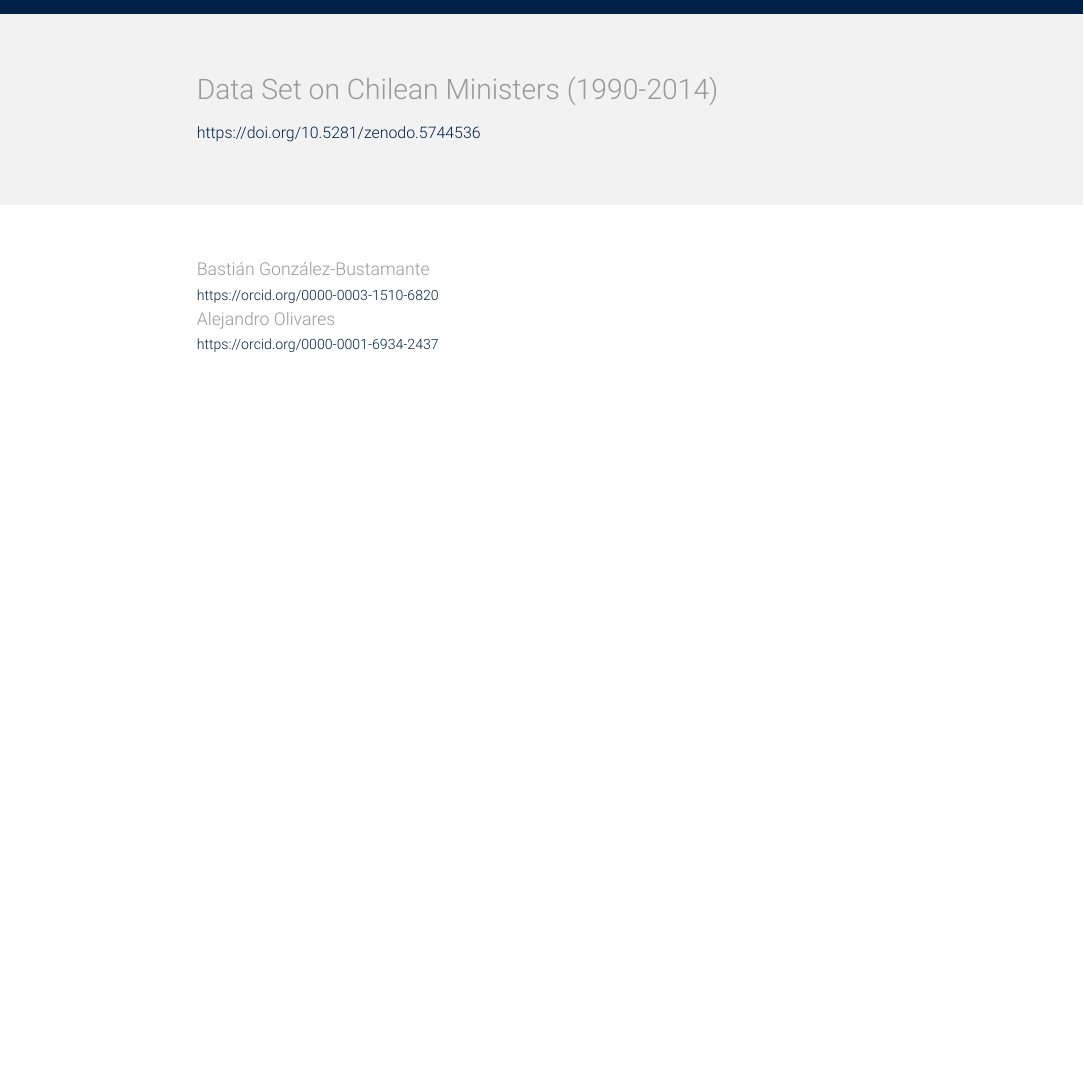
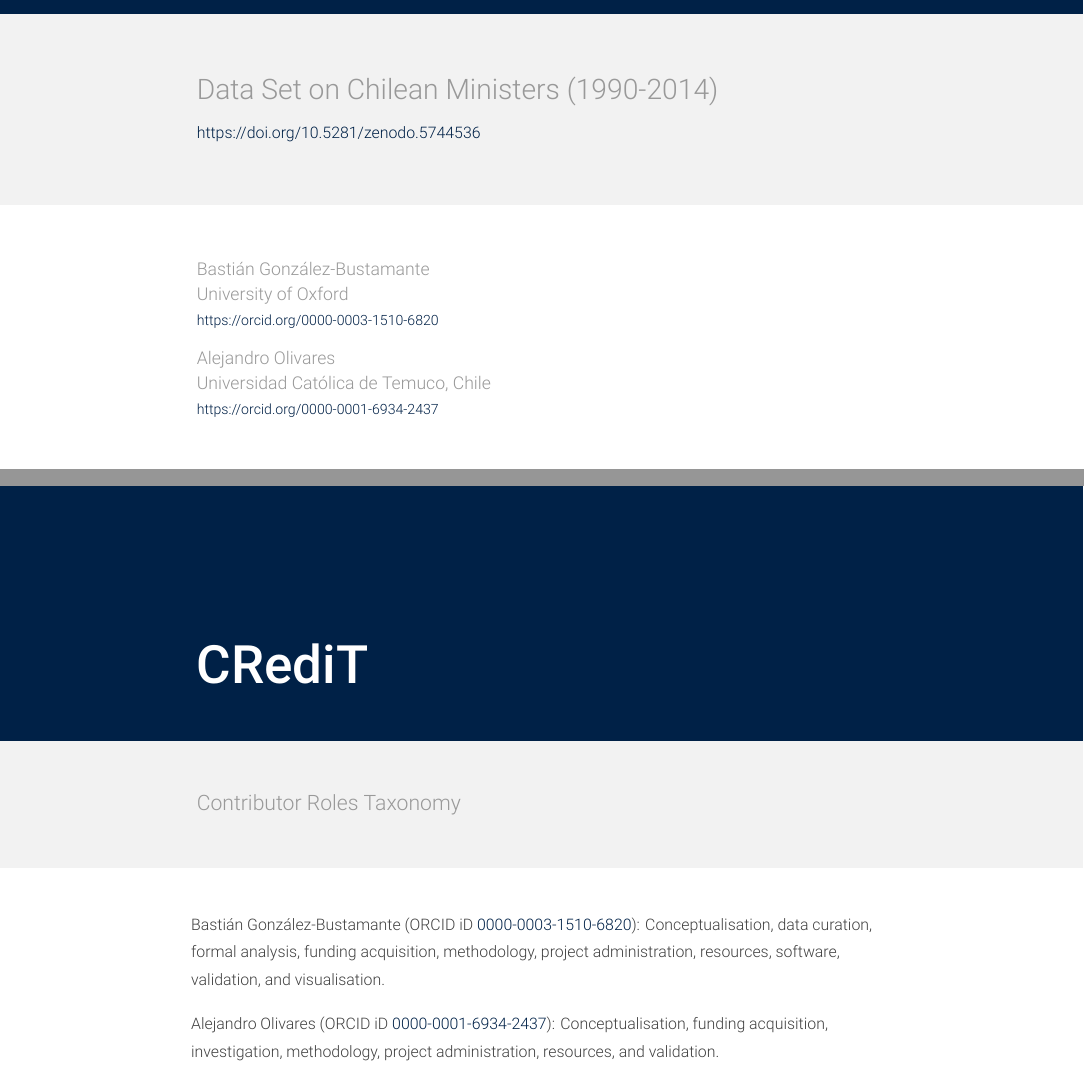
Before and after one commit to bgonzalezbustamante/chilean-ministers, a LaTeX document (docs/codebook_ministers.tex): part of page 1 of 8 before the commit and two parts of pages 1 and 9 of 9 after it, the two joined at a grey line, cut so that both start at the same text, the shorter picture padded with empty space. Compiled offline with XeLaTeX.

Commit message:
Update codebook_ministers.tex

```diff
--- a/docs/codebook_ministers.tex
+++ b/docs/codebook_ministers.tex
@@ -295,6 +295,18 @@ This open-access license allows the data to be shared, reused, adapted as long a
 
 González-Bustamante, B., \& Olivares, A. (2022). Data Set on Chilean Ministers (1990-2014) (Version 3.2.2 -- Old Mode) [Data set]. DOI: \href{https://doi.org/10.5281/zenodo.5744536}{10.5281/zenodo.5744536}
 
+%%%%%%%%%%%%%%%%%%%%%%%%%%%%%%%%%%%%%%%%%%%%%%%%%%
+
+%% CRediT
+
+%%%%%%%%%%%%%%%%%%%%%%%%%%%%%%%%%%%%%%%%%%%%%%%%%%
+
+\headerpage{CRediT}{Contributor Roles Taxonomy}{30}{12}
+
+Bastián González-Bustamante (ORCID iD \href{https://orcid.org/0000-0003-1510-6820}{0000-0003-1510-6820}): Conceptualisation, data curation, formal analysis, funding acquisition, methodology, project administration, resources, software, validation, and visualisation.
+
+Alejandro Olivares (ORCID iD \href{https://orcid.org/0000-0001-6934-2437}{0000-0001-6934-2437}): Conceptualisation, funding acquisition, investigation, methodology, project administration, resources, and validation.
+
 \end{flushleft}
 
 \end{document}
```
Also changed, not shown: docs/codebook_ministers.tex (2 more changed lines).
